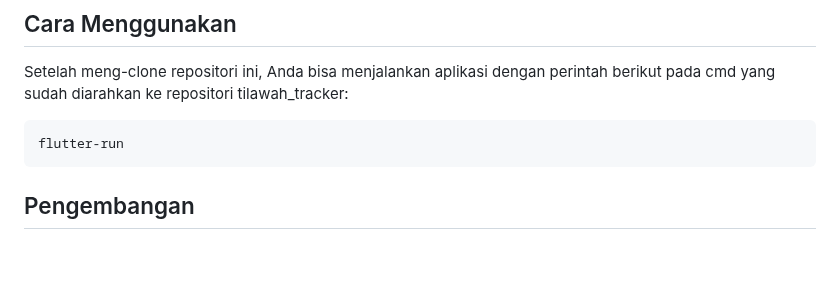
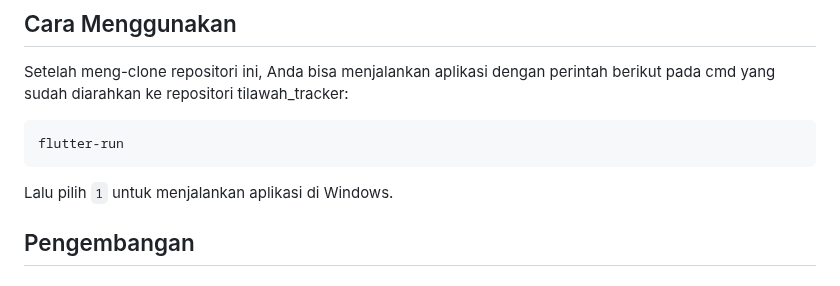
Before and after one commit to FasiIkom/study_tracker_mobile, a Markdown page: README.md, the part around the change. GitHub-like rendering; blank space fills up the shorter version.

````diff
--- a/README.md
+++ b/README.md
@@ -12,9 +12,11 @@ Tilawah Tracker adalah aplikasi yang membantu Anda melacak progress tilawah Anda
 
 Setelah meng-clone repositori ini, Anda bisa menjalankan aplikasi dengan perintah berikut pada cmd yang sudah diarahkan ke repositori tilawah_tracker:
 
-```bash=
+```
 flutter-run
 ```
+
+Lalu pilih `1` untuk menjalankan aplikasi di Windows.
 
 ## Pengembangan
 
````
